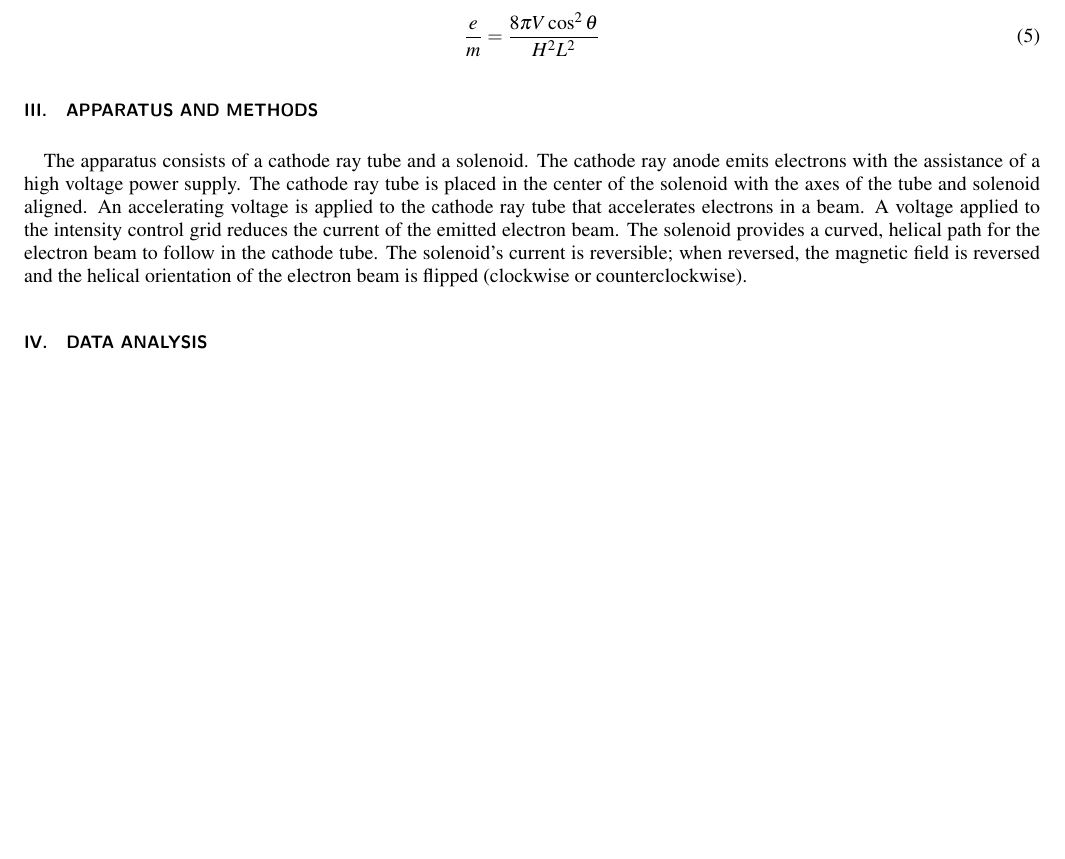
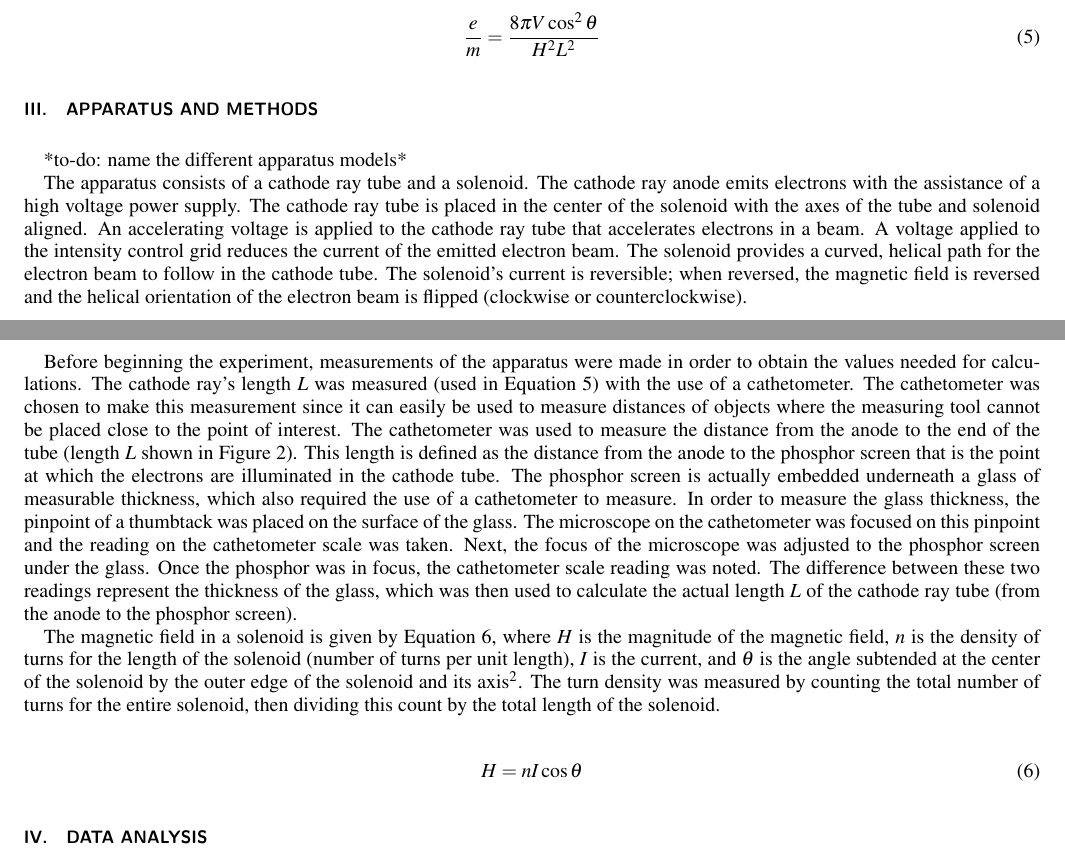
Before and after one commit to jmbaur/lab3, a LaTeX paper (lab3.tex): part of page 2 of 3 before the commit and two parts of pages 2 and 3 of 3 after it, the two joined at a grey line, cut so that both start at the same text, the shorter picture padded with empty space. Compiled offline with pdfLaTeX.

Commit message:
procedure section worked on

```diff
--- a/lab3.tex
+++ b/lab3.tex
@@ -44,6 +44,7 @@ floatfix,
 \usetikzlibrary{arrows,decorations.markings,decorations.pathmorphing, patterns,shapes}
 \usepackage{dcolumn}% Align table columns on decimal point
 \usepackage{bm}% bold math
+\usepackage{float}
 %\usepackage[mathlines]{lineno}% Enable numbering of text and display math
 %\linenumbers\relax % Commence numbering lines
 
@@ -117,3 +124,4 @@ In order to obtain the ratio of an electron's charge to its mass, let us conside
 
 \section{\label{sec:level3}Apparatus and Methods}
 
+*to-do: name the different apparatus models*
@@ -130,14 +133,20 @@ The apparatus consists of a cathode ray tube and a solenoid. The cathode ray ano
 		\includegraphics[scale=0.5]{cathoderaytube.png}
 		\caption{Cathode ray tube schematic. Electrons are emitted from the anode and travel a distance $L$ through the cathode tube.}
 	\end{figure}
+Before beginning the experiment, measurements of the apparatus were made in order to obtain the values needed for calculations. The cathode ray's length $L$ was measured (used in Equation 5) with the use of a cathetometer. The cathetometer was chosen to make this measurement since it can easily be used to measure distances of objects where the measuring tool cannot be placed close to the point of interest. The cathetometer was used to measure the distance from the anode to the end of the tube (length $L$ shown in Figure 2). This length is defined as the distance from the anode to the phosphor screen that is the point at which the electrons are illuminated in the cathode tube. The phosphor screen is actually embedded underneath a glass of measurable thickness, which also required the use of a cathetometer to measure. In order to measure the glass thickness, the pinpoint of a thumbtack was placed on the surface of the glass. The microscope on the cathetometer was focused on this pinpoint and the reading on the cathetometer scale was taken. Next, the focus of the microscope was adjusted to the phosphor screen under the glass. Once the phosphor was in focus, the cathetometer scale reading was noted. The difference between these two readings represent the thickness of the glass, which was then used to calculate the actual length $L$ of the cathode ray tube (from the anode to the phosphor screen).
+
+The magnetic field in a solenoid is given by Equation 6, where $H$ is the magnitude of the magnetic field, $n$ is the density of turns for the length of the solenoid (number of turns per unit length), $I$ is the current, and $\theta$ is the angle subtended at the center of the solenoid by the outer edge of the solenoid and its axis\cite{oxymanual}. The turn density was measured by counting the total number of turns for the entire solenoid, then dividing this count by the total length of the solenoid.
+
+\begin{equation}
+	H = nI\cos{\theta}
+\end{equation}
+
 \section{\label{sec:level4}Data Analysis}
 
 \section{\label{sec:level5}Conclusion}
 
 \nocite{*}
 \bibliography{main}% Produces the bibliography via BibTeX.
-
-
 \end{document}
 %
 % ****** End of file aipsamp.tex ******
```
Also changed, not shown: lab3.bbl, lab3.pdf, lab3.tex (15 more changed lines), 6 other files.
